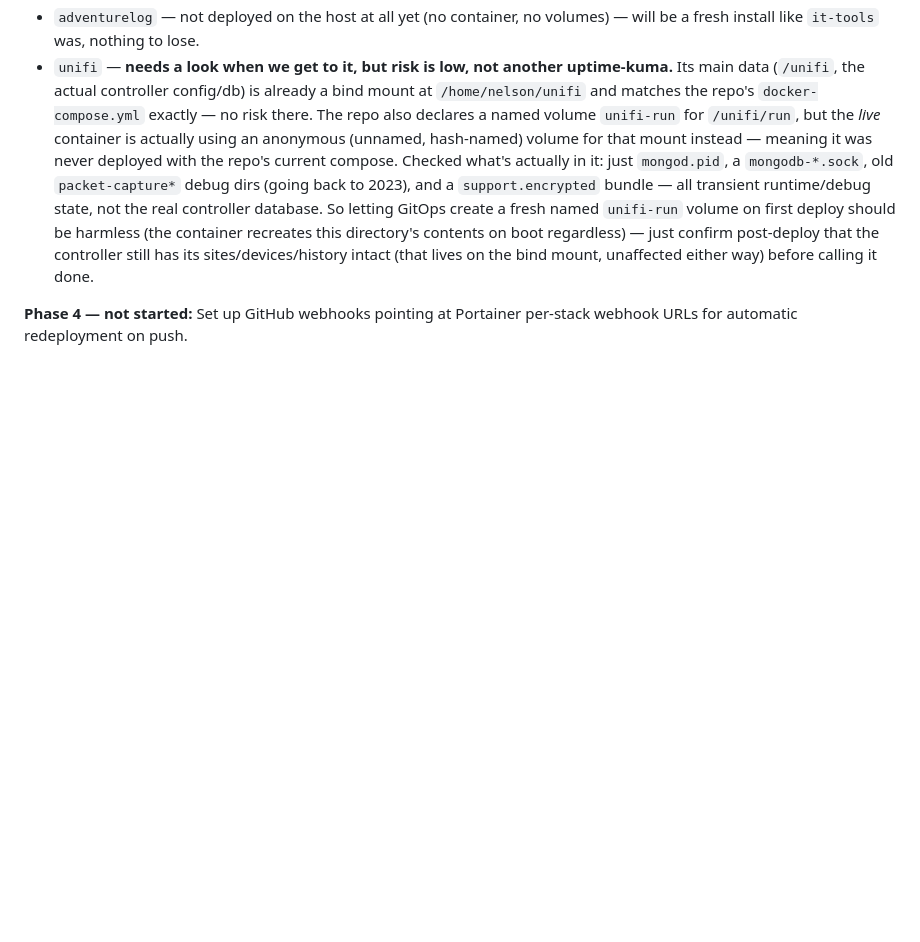
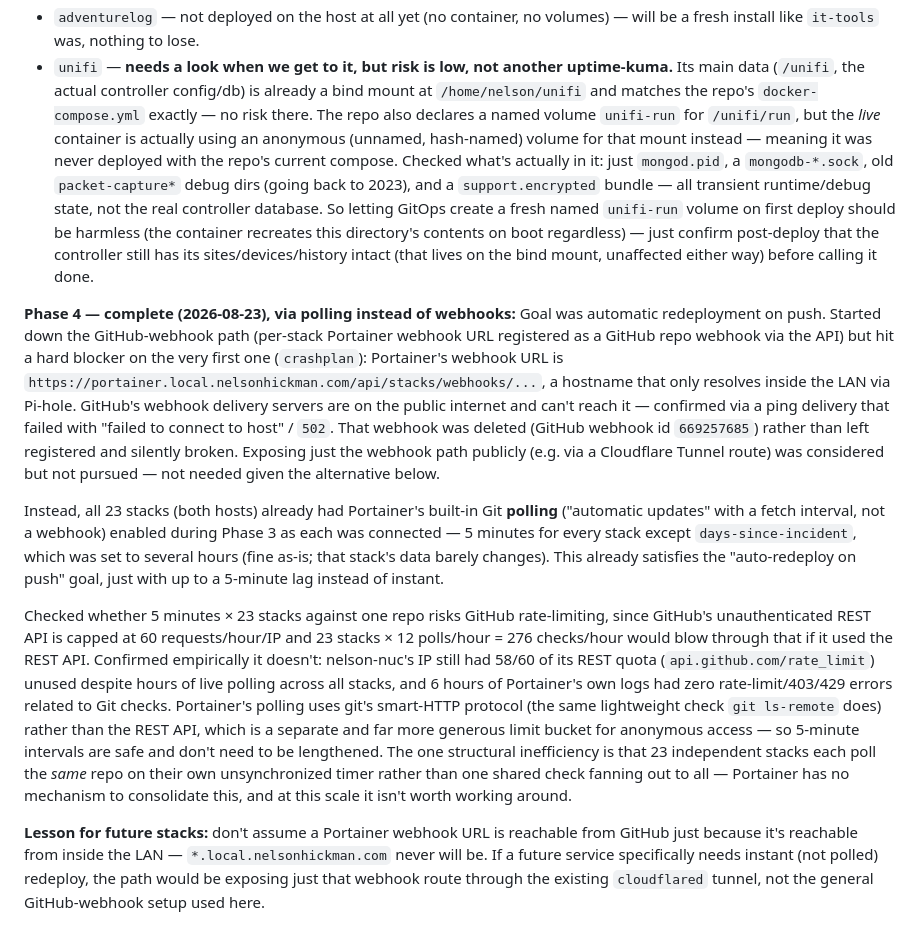
Before and after one commit to nph4/Homelab-IaC, a Markdown page: CLAUDE.md, the part around the change. Drawn GitHub-style; blank space fills up the shorter version.

Commit message:
document Phase 4 completion via Git polling, not GitHub webhooks
GitHub webhooks can't reach Portainer's local-only hostname, so
Phase 4's auto-redeploy-on-push goal is met instead by the per-stack
Git polling already enabled during Phase 3. Confirmed 5-minute
intervals across all 23 stacks are safe and don't risk GitHub
rate-limiting.

Co-Authored-By: Claude Sonnet 5 <noreply@anthropic.com>

```diff
--- a/CLAUDE.md
+++ b/CLAUDE.md
@@ -91,4 +91,10 @@ All **nelson-nuc** stacks in the suggested Phase 3 order have now been attempted
 - `adventurelog` — not deployed on the host at all yet (no container, no volumes) — will be a fresh install like `it-tools` was, nothing to lose.
 - `unifi` — **needs a look when we get to it, but risk is low, not another uptime-kuma.** Its main data (`/unifi`, the actual controller config/db) is already a bind mount at `/home/nelson/unifi` and matches the repo's `docker-compose.yml` exactly — no risk there. The repo also declares a named volume `unifi-run` for `/unifi/run`, but the *live* container is actually using an anonymous (unnamed, hash-named) volume for that mount instead — meaning it was never deployed with the repo's current compose. Checked what's actually in it: just `mongod.pid`, a `mongodb-*.sock`, old `packet-capture*` debug dirs (going back to 2023), and a `support.encrypted` bundle — all transient runtime/debug state, not the real controller database. So letting GitOps create a fresh named `unifi-run` volume on first deploy should be harmless (the container recreates this directory's contents on boot regardless) — just confirm post-deploy that the controller still has its sites/devices/history intact (that lives on the bind mount, unaffected either way) before calling it done.
 
-**Phase 4 — not started:** Set up GitHub webhooks pointing at Portainer per-stack webhook URLs for automatic redeployment on push.
+**Phase 4 — complete (2026-08-23), via polling instead of webhooks:** Goal was automatic redeployment on push. Started down the GitHub-webhook path (per-stack Portainer webhook URL registered as a GitHub repo webhook via the API) but hit a hard blocker on the very first one (`crashplan`): Portainer's webhook URL is `https://portainer.local.nelsonhickman.com/api/stacks/webhooks/...`, a hostname that only resolves inside the LAN via Pi-hole. GitHub's webhook delivery servers are on the public internet and can't reach it — confirmed via a ping delivery that failed with "failed to connect to host" / `502`. That webhook was deleted (GitHub webhook id `669257685`) rather than left registered and silently broken. Exposing just the webhook path publicly (e.g. via a Cloudflare Tunnel route) was considered but not pursued — not needed given the alternative below.
+
+Instead, all 23 stacks (both hosts) already had Portainer's built-in Git **polling** ("automatic updates" with a fetch interval, not a webhook) enabled during Phase 3 as each was connected — 5 minutes for every stack except `days-since-incident`, which was set to several hours (fine as-is; that stack's data barely changes). This already satisfies the "auto-redeploy on push" goal, just with up to a 5-minute lag instead of instant.
+
+Checked whether 5 minutes × 23 stacks against one repo risks GitHub rate-limiting, since GitHub's unauthenticated REST API is capped at 60 requests/hour/IP and 23 stacks × 12 polls/hour = 276 checks/hour would blow through that if it used the REST API. Confirmed empirically it doesn't: nelson-nuc's IP still had 58/60 of its REST quota (`api.github.com/rate_limit`) unused despite hours of live polling across all stacks, and 6 hours of Portainer's own logs had zero rate-limit/403/429 errors related to Git checks. Portainer's polling uses git's smart-HTTP protocol (the same lightweight check `git ls-remote` does) rather than the REST API, which is a separate and far more generous limit bucket for anonymous access — so 5-minute intervals are safe and don't need to be lengthened. The one structural inefficiency is that 23 independent stacks each poll the *same* repo on their own unsynchronized timer rather than one shared check fanning out to all — Portainer has no mechanism to consolidate this, and at this scale it isn't worth working around.
+
+**Lesson for future stacks:** don't assume a Portainer webhook URL is reachable from GitHub just because it's reachable from inside the LAN — `*.local.nelsonhickman.com` never will be. If a future service specifically needs instant (not polled) redeploy, the path would be exposing just that webhook route through the existing `cloudflared` tunnel, not the general GitHub-webhook setup used here.
```
